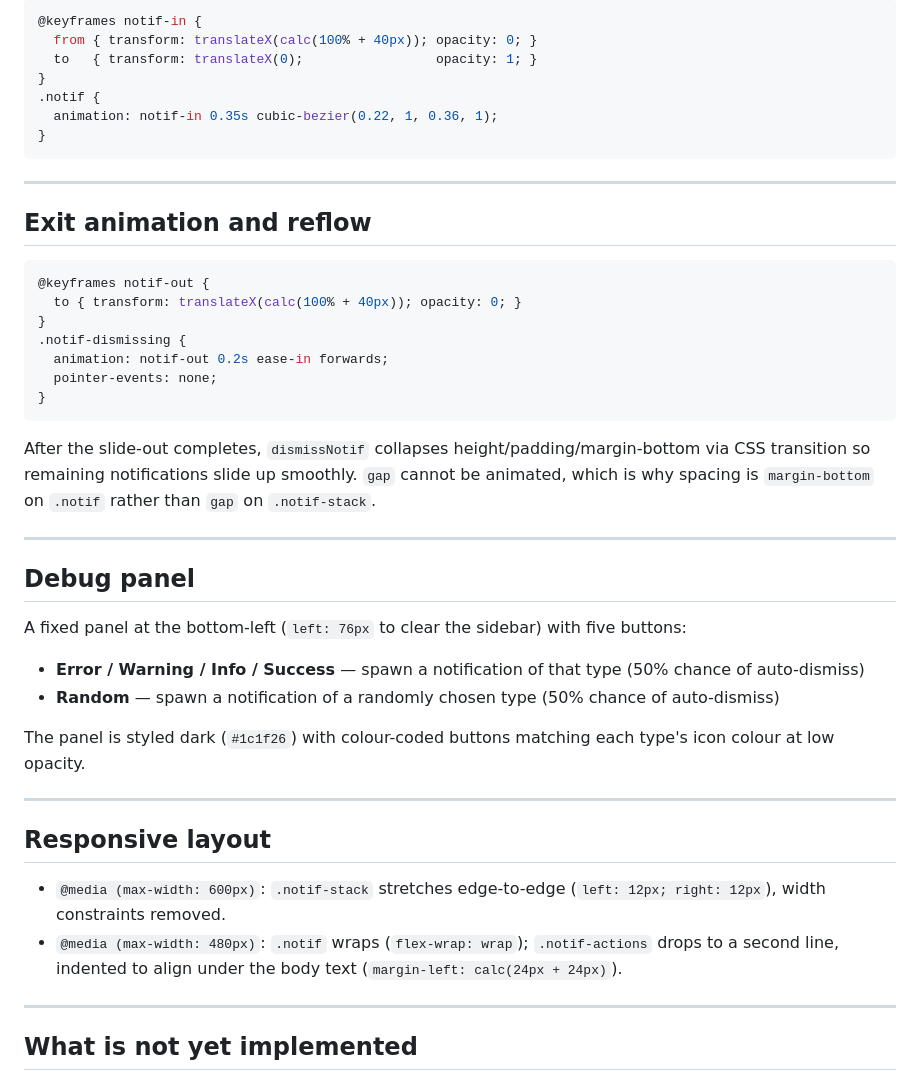
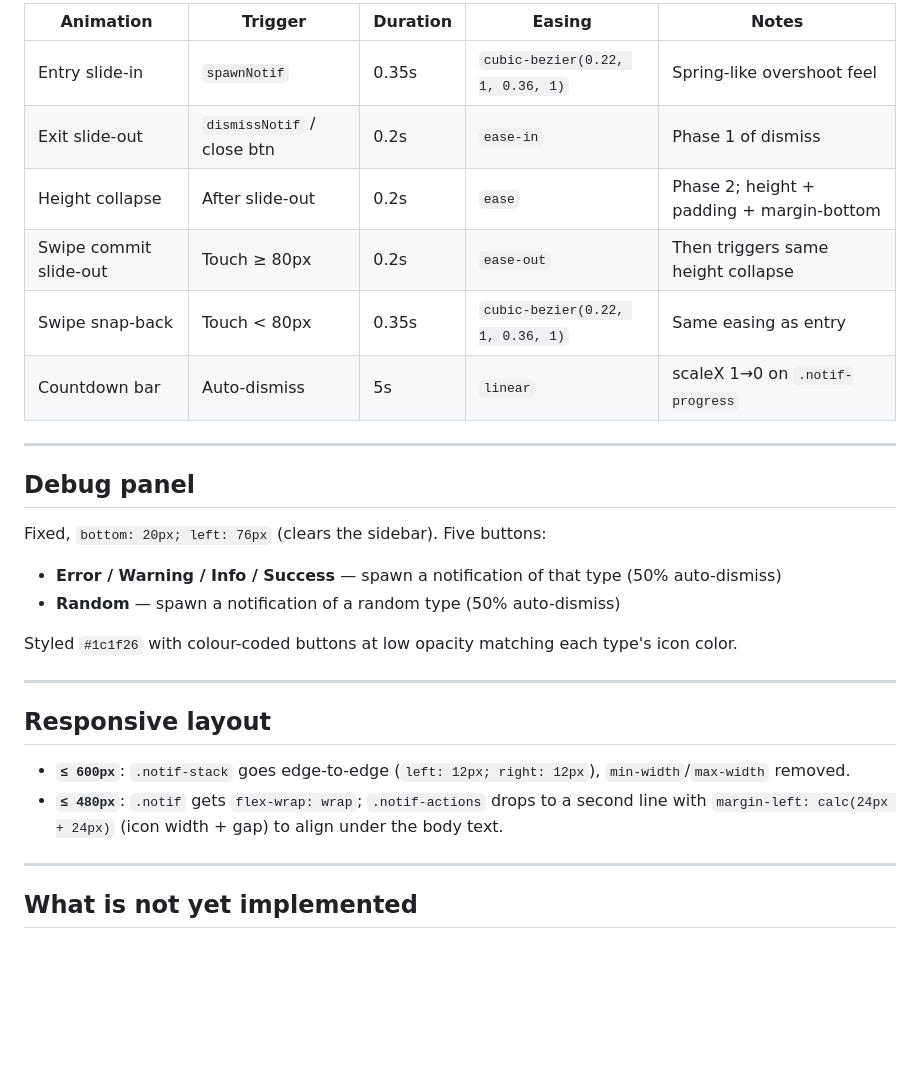
Before and after one commit to adamhindman/notifications, a Markdown page: CLAUDE.md, the part around one of its changes. Rendered like a GitHub page; blank space fills up the shorter version.

````diff
--- a/CLAUDE.md
+++ b/CLAUDE.md
@@ -111,47 +139,30 @@ Each notification has `touchstart` / `touchmove` / `touchend` listeners:
 
-```css
-@keyframes notif-in {
-  from { transform: translateX(calc(100% + 40px)); opacity: 0; }
-  to   { transform: translateX(0);                 opacity: 1; }
-}
-.notif {
-  animation: notif-in 0.35s cubic-bezier(0.22, 1, 0.36, 1);
-}
-```
-
----
-
-## Exit animation and reflow
-
-```css
-@keyframes notif-out {
-  to { transform: translateX(calc(100% + 40px)); opacity: 0; }
-}
-.notif-dismissing {
-  animation: notif-out 0.2s ease-in forwards;
-  pointer-events: none;
-}
-```
-
-After the slide-out completes, `dismissNotif` collapses height/padding/margin-bottom via CSS transition so remaining notifications slide up smoothly. `gap` cannot be animated, which is why spacing is `margin-bottom` on `.notif` rather than `gap` on `.notif-stack`.
+| Animation | Trigger | Duration | Easing | Notes |
+|-----------|---------|----------|--------|-------|
+| Entry slide-in | `spawnNotif` | 0.35s | `cubic-bezier(0.22, 1, 0.36, 1)` | Spring-like overshoot feel |
+| Exit slide-out | `dismissNotif` / close btn | 0.2s | `ease-in` | Phase 1 of dismiss |
+| Height collapse | After slide-out | 0.2s | `ease` | Phase 2; height + padding + margin-bottom |
+| Swipe commit slide-out | Touch ≥ 80px | 0.2s | `ease-out` | Then triggers same height collapse |
+| Swipe snap-back | Touch < 80px | 0.35s | `cubic-bezier(0.22, 1, 0.36, 1)` | Same easing as entry |
+| Countdown bar | Auto-dismiss | 5s | `linear` | scaleX 1→0 on `.notif-progress` |
 
 ---
 
 ## Debug panel
 
-A fixed panel at the bottom-left (`left: 76px` to clear the sidebar) with five buttons:
+Fixed, `bottom: 20px; left: 76px` (clears the sidebar). Five buttons:
 
-- **Error / Warning / Info / Success** — spawn a notification of that type (50% chance of auto-dismiss)
-- **Random** — spawn a notification of a randomly chosen type (50% chance of auto-dismiss)
+- **Error / Warning / Info / Success** — spawn a notification of that type (50% auto-dismiss)
+- **Random** — spawn a notification of a random type (50% auto-dismiss)
 
-The panel is styled dark (`#1c1f26`) with colour-coded buttons matching each type's icon colour at low opacity.
+Styled `#1c1f26` with colour-coded buttons at low opacity matching each type's icon color.
 
 ---
 
 ## Responsive layout
 
-- `@media (max-width: 600px)`: `.notif-stack` stretches edge-to-edge (`left: 12px; right: 12px`), width constraints removed.
-- `@media (max-width: 480px)`: `.notif` wraps (`flex-wrap: wrap`); `.notif-actions` drops to a second line, indented to align under the body text (`margin-left: calc(24px + 24px)`).
+- **`≤ 600px`**: `.notif-stack` goes edge-to-edge (`left: 12px; right: 12px`), `min-width`/`max-width` removed.
+- **`≤ 480px`**: `.notif` gets `flex-wrap: wrap`; `.notif-actions` drops to a second line with `margin-left: calc(24px + 24px)` (icon width + gap) to align under the body text.
 
 ---
 
````
Also changed, not shown: other parts of CLAUDE.md (+76 -48 lines).
